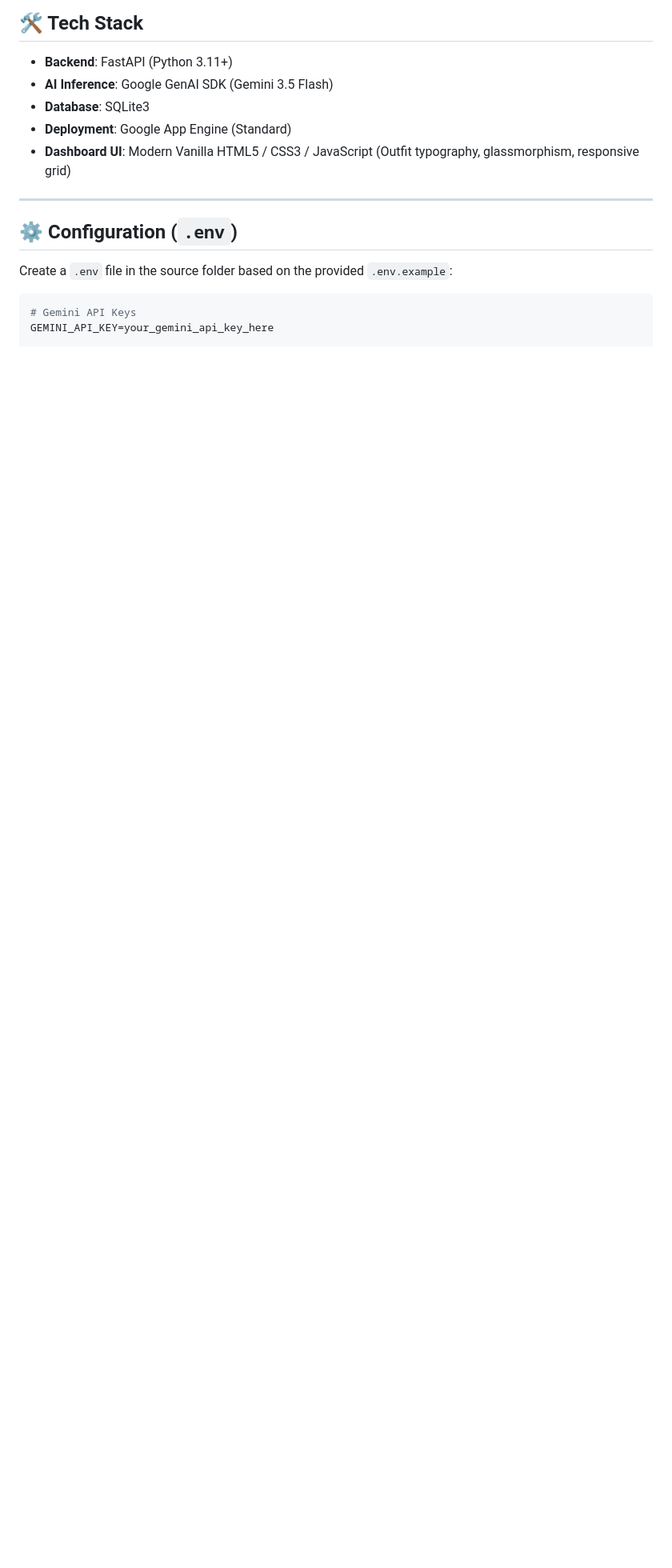
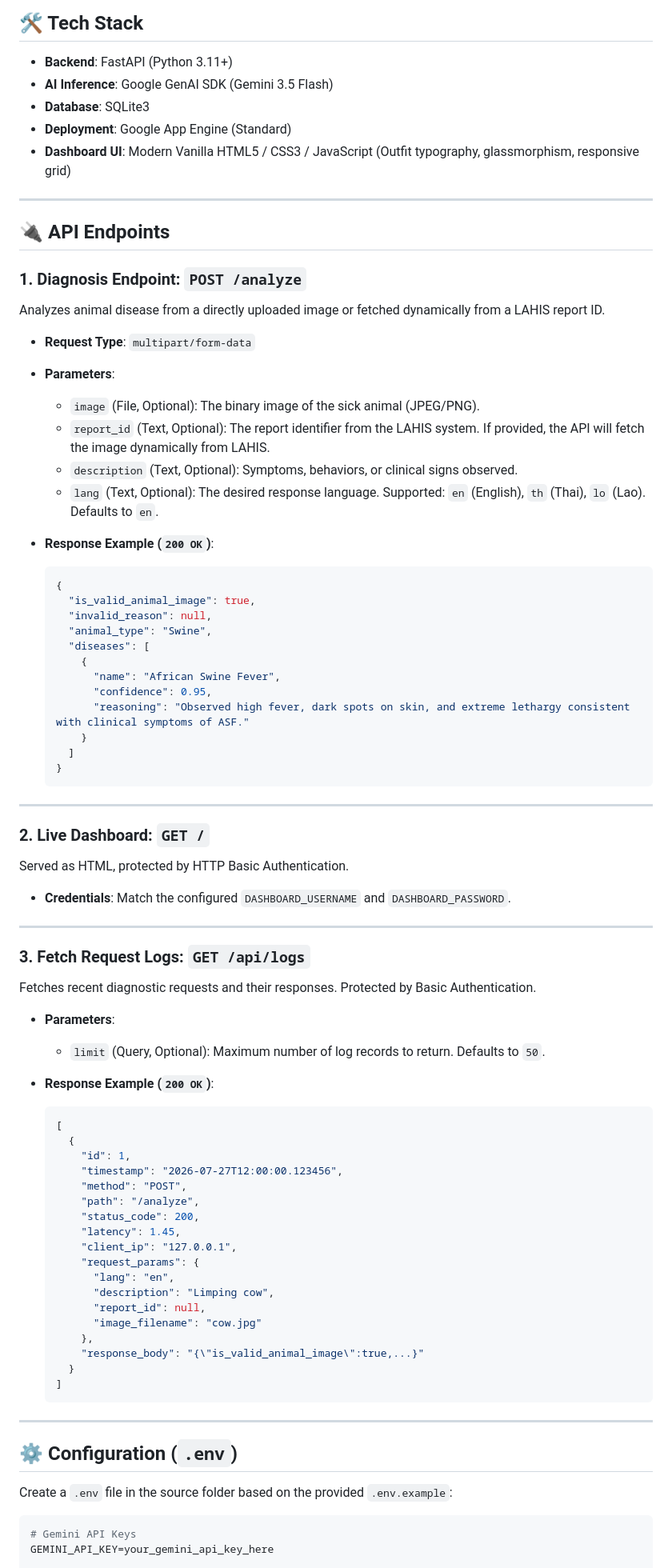
Before and after one commit to pruet/podd-fao-ai, a Markdown page: README.md, the part around the change. Shown at 80% size. Rendered like a GitHub page; blank space fills up the shorter version.

Commit message:
Update README.md with detailed API Endpoints documentation

````diff
--- a/README.md
+++ b/README.md
@@ -25,6 +25,73 @@ A professional FastAPI-based service designed to assist in animal disease diagno
 - **Database**: SQLite3
 - **Deployment**: Google App Engine (Standard)
 - **Dashboard UI**: Modern Vanilla HTML5 / CSS3 / JavaScript (Outfit typography, glassmorphism, responsive grid)
+
+---
+## 🔌 API Endpoints
+
+### 1. Diagnosis Endpoint: `POST /analyze`
+
+Analyzes animal disease from a directly uploaded image or fetched dynamically from a LAHIS report ID.
+
+* **Request Type**: `multipart/form-data`
+* **Parameters**:
+  - `image` (File, Optional): The binary image of the sick animal (JPEG/PNG).
+  - `report_id` (Text, Optional): The report identifier from the LAHIS system. If provided, the API will fetch the image dynamically from LAHIS.
+  - `description` (Text, Optional): Symptoms, behaviors, or clinical signs observed.
+  - `lang` (Text, Optional): The desired response language. Supported: `en` (English), `th` (Thai), `lo` (Lao). Defaults to `en`.
+
+* **Response Example (`200 OK`)**:
+  ```json
+  {
+    "is_valid_animal_image": true,
+    "invalid_reason": null,
+    "animal_type": "Swine",
+    "diseases": [
+      {
+        "name": "African Swine Fever",
+        "confidence": 0.95,
+        "reasoning": "Observed high fever, dark spots on skin, and extreme lethargy consistent with clinical symptoms of ASF."
+      }
+    ]
+  }
+  ```
+
+---
+
+### 2. Live Dashboard: `GET /`
+
+Served as HTML, protected by HTTP Basic Authentication.
+* **Credentials**: Match the configured `DASHBOARD_USERNAME` and `DASHBOARD_PASSWORD`.
+
+---
+
+### 3. Fetch Request Logs: `GET /api/logs`
+
+Fetches recent diagnostic requests and their responses. Protected by Basic Authentication.
+* **Parameters**:
+  - `limit` (Query, Optional): Maximum number of log records to return. Defaults to `50`.
+
+* **Response Example (`200 OK`)**:
+  ```json
+  [
+    {
+      "id": 1,
+      "timestamp": "2026-07-27T12:00:00.123456",
+      "method": "POST",
+      "path": "/analyze",
+      "status_code": 200,
+      "latency": 1.45,
+      "client_ip": "127.0.0.1",
+      "request_params": {
+        "lang": "en",
+        "description": "Limping cow",
+        "report_id": null,
+        "image_filename": "cow.jpg"
+      },
+      "response_body": "{\"is_valid_animal_image\":true,...}"
+    }
+  ]
+  ```
 
 ---
 
````
